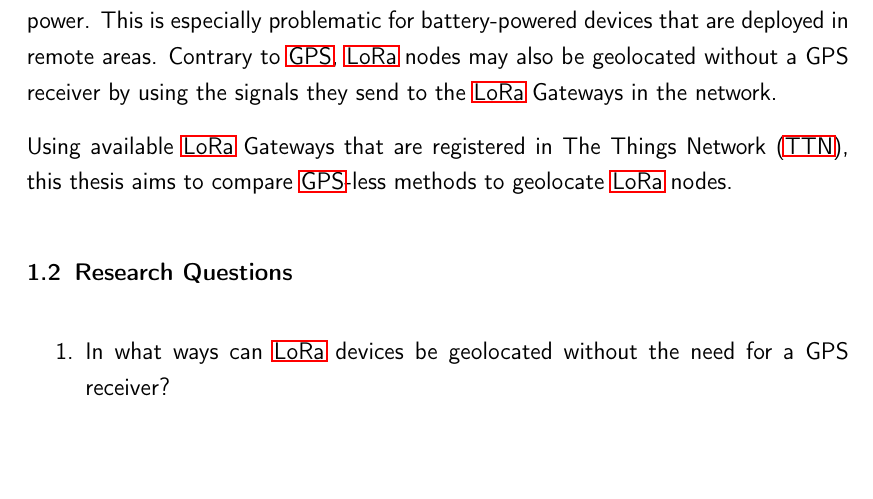
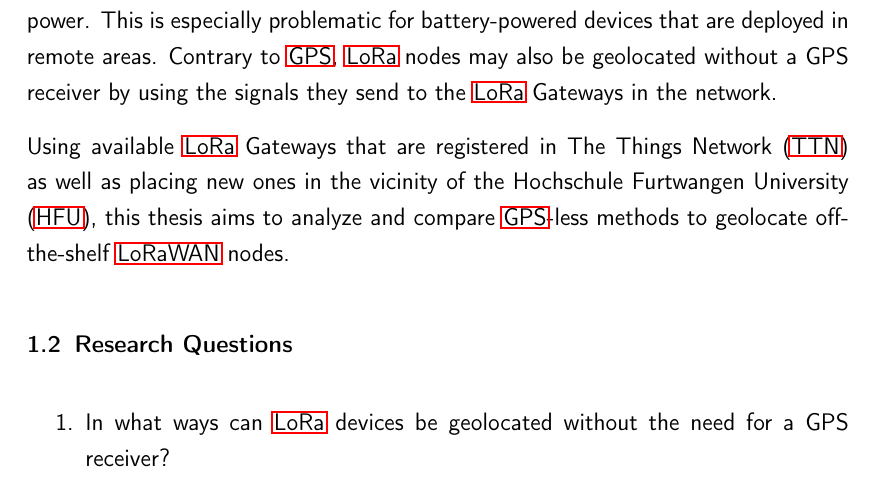
Before and after one commit to Bassadin/Master-Thesis-INM, a LaTeX thesis (thesis/main.tex, which reads thesis/content/1_introduction.tex): part of page 15 of 31, cut so that both start at the same text, the shorter picture padded with empty space. Compiled offline with pdfLaTeX.

Commit message:
clarify motivation conclusion

```diff
--- a/thesis/content/1_introduction.tex
+++ b/thesis/content/1_introduction.tex
@@ -14,7 +14,7 @@ While \ac{LoRa} end devices can feature \ac{GPS} receivers to geolocate them whe
 This is especially problematic for battery-powered devices that are deployed in remote areas.
 Contrary to \ac{GPS}, \ac{LoRa} nodes may also be geolocated without a GPS receiver by using the signals they send to the \ac{LoRa} Gateways in the network.
 
-Using available \ac{LoRa} Gateways that are registered in \acf{TTN}, this thesis aims to compare \ac{GPS}-less methods to geolocate \ac{LoRa} nodes.
+Using available \ac{LoRa} Gateways that are registered in \acf{TTN} as well as placing new ones in the vicinity of the \acf{HFU}, this thesis aims to analyze and compare \ac{GPS}-less methods to geolocate off-the-shelf \ac{LoRaWAN} nodes.
 
 \section{Research Questions}
 
```
